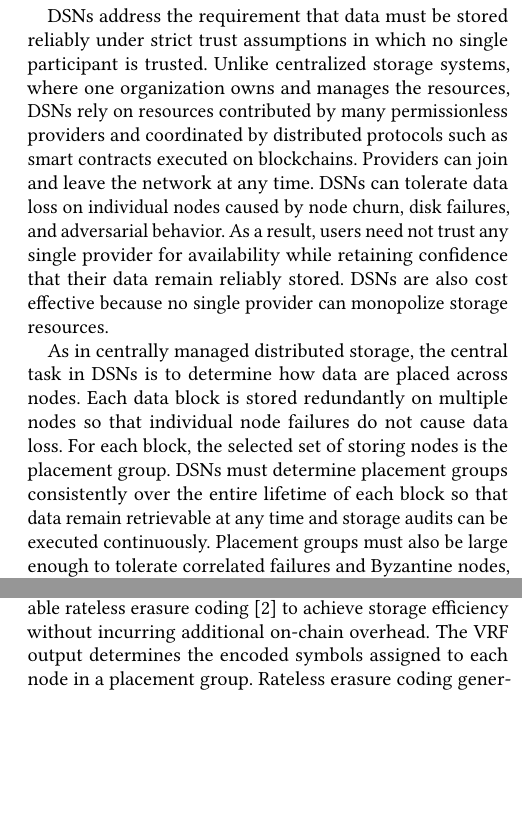
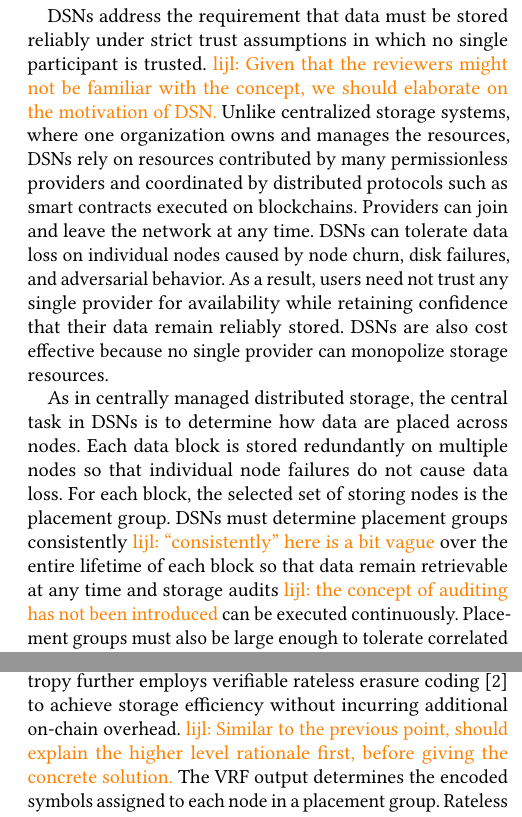
Before and after one commit to sgdxbc/new-entropy-paper, a LaTeX paper (paper.tex, which reads sections/introduction.tex): two parts of the columns of pages 1 and 2 of 6, joined at a grey line, cut so that both start at the same text, the shorter picture padded with empty space. Compiled offline with pdfLaTeX.

Commit message:
intro comments

```diff
--- a/sections/introduction.tex
+++ b/sections/introduction.tex
@@ -9,6 +9,7 @@ These blocks must be archived for future analysis and auditing.
 In addition, blockchain applications store multimedia data for digital assets that have real economic value, so data loss can lead directly to financial loss.
 
 DSNs address the requirement that data must be stored reliably under strict trust assumptions in which no single participant is trusted.
+\lijl{Given that the reviewers might not be familiar with the concept, we should elaborate on the motivation of DSN.}
 Unlike centralized storage systems, where one organization owns and manages the resources, DSNs rely on resources contributed by many permissionless providers and coordinated by distributed protocols such as smart contracts executed on blockchains.
 Providers can join and leave the network at any time.
 DSNs can tolerate data loss on individual nodes caused by node churn, disk failures, and adversarial behavior.
@@ -18,7 +19,7 @@ DSNs are also cost effective because no single provider can monopolize storage r
 As in centrally managed distributed storage, the central task in DSNs is to determine how data are placed across nodes.
 Each data block is stored redundantly on multiple nodes so that individual node failures do not cause data loss.
 For each block, the selected set of storing nodes is the placement group.
-DSNs must determine placement groups consistently over the entire lifetime of each block so that data remain retrievable at any time and storage audits can be executed continuously.
+DSNs must determine placement groups consistently \lijl{``consistently'' here is a bit vague} over the entire lifetime of each block so that data remain retrievable at any time and storage audits \lijl{the concept of auditing has not been introduced} can be executed continuously.
 Placement groups must also be large enough to tolerate correlated failures and Byzantine nodes, which requires replacing failed group members promptly when failures occur.
 Most importantly, DSNs must provide incentives for rational nodes to follow the protocol and store data correctly.
 For example, nodes can be required to provide proofs of retrievability~\cite{por}, which prevents them from claiming storage without actually retaining the data.
@@ -49,6 +51,7 @@ A VRF is a cryptographic primitive that maps an input to a pseudorandom output t
 The output is unpredictable to anyone without the secret key, yet efficiently verifiable by anyone with the corresponding public key.
 Using VRF, \sys determines placement in a manner that adversaries cannot predict or manipulate, without requiring additional consistent on-chain state.
 \sys further employs verifiable rateless erasure coding~\cite{verify-rateless-ec} to achieve storage efficiency without incurring additional on-chain overhead.
+\lijl{Similar to the previous point, should explain the higher level rationale first, before giving the concrete solution.}
 The VRF output determines the encoded symbols assigned to each node in a placement group.
 Rateless erasure coding generates an unbounded stream of encoded symbols from each original block, so symbols assigned by VRF are distinct with high probability.
 These symbols are verifiable using only the data hash and the VRF proof, which enables \sys to audit storage and incentivize nodes accordingly.
```
Also changed, not shown: sections/introduction.tex (3 more changed lines).
